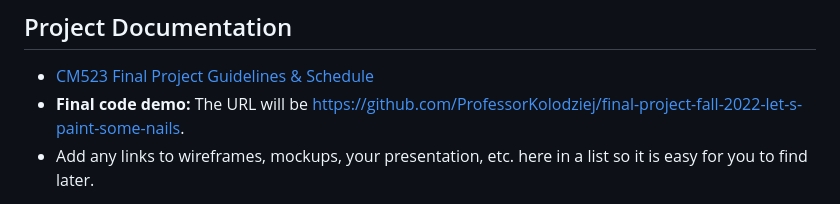
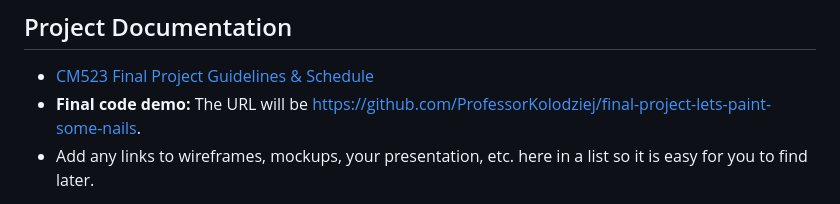
Before and after one commit to ProfessorKolodziej/final-project-fall-2022-let-s-paint-some-nails, a Markdown page: README.md, the part around the change. Drawn GitHub-style.

```diff
--- a/README.md
+++ b/README.md
@@ -9,7 +9,7 @@ Users will also get to choose which character’s nails they want to paint: Magg
 ## Project Documentation
 
 - [CM523 Final Project Guidelines &amp; Schedule](https://docs.google.com/document/d/1gvG9_1XYfp5-BVUgCDL9JDaZ3Acm6hHP7lDF3MqXPzY/edit#heading=h.61wsleacz62i)
-- **Final code demo:**  The URL will be https://github.com/ProfessorKolodziej/final-project-fall-2022-let-s-paint-some-nails.
+- **Final code demo:**  The URL will be https://github.com/ProfessorKolodziej/final-project-lets-paint-some-nails.
 - Add any links to wireframes, mockups, your presentation, etc. here in a list so it is easy for you to find later.
 
 Wireframe:
```
